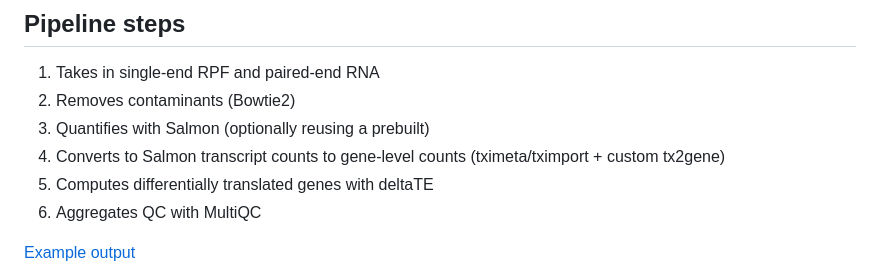
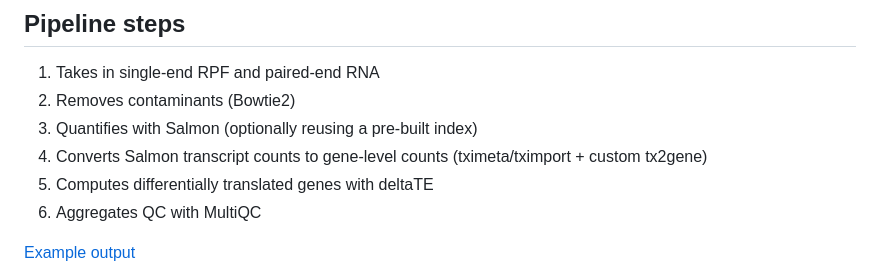
Before and after one commit to emmanuel-tan/delta-te-pipeline, a Markdown page: README.md, the part around the change. GitHub-like rendering.

```diff
--- a/README.md
+++ b/README.md
@@ -25,8 +25,8 @@ In contrast, this pipeline provides an integrated, containerized, and fully auto
 ## Pipeline steps
 1) Takes in single-end RPF and paired-end RNA
 2) Removes contaminants (Bowtie2)
-3) Quantifies with Salmon (optionally reusing a prebuilt)
-4) Converts to Salmon transcript counts to gene-level counts (tximeta/tximport + custom tx2gene)
+3) Quantifies with Salmon (optionally reusing a pre-built index)
+4) Converts Salmon transcript counts to gene-level counts (tximeta/tximport + custom tx2gene)
 5) Computes differentially translated genes with deltaTE
 6) Aggregates QC with MultiQC
 
```
